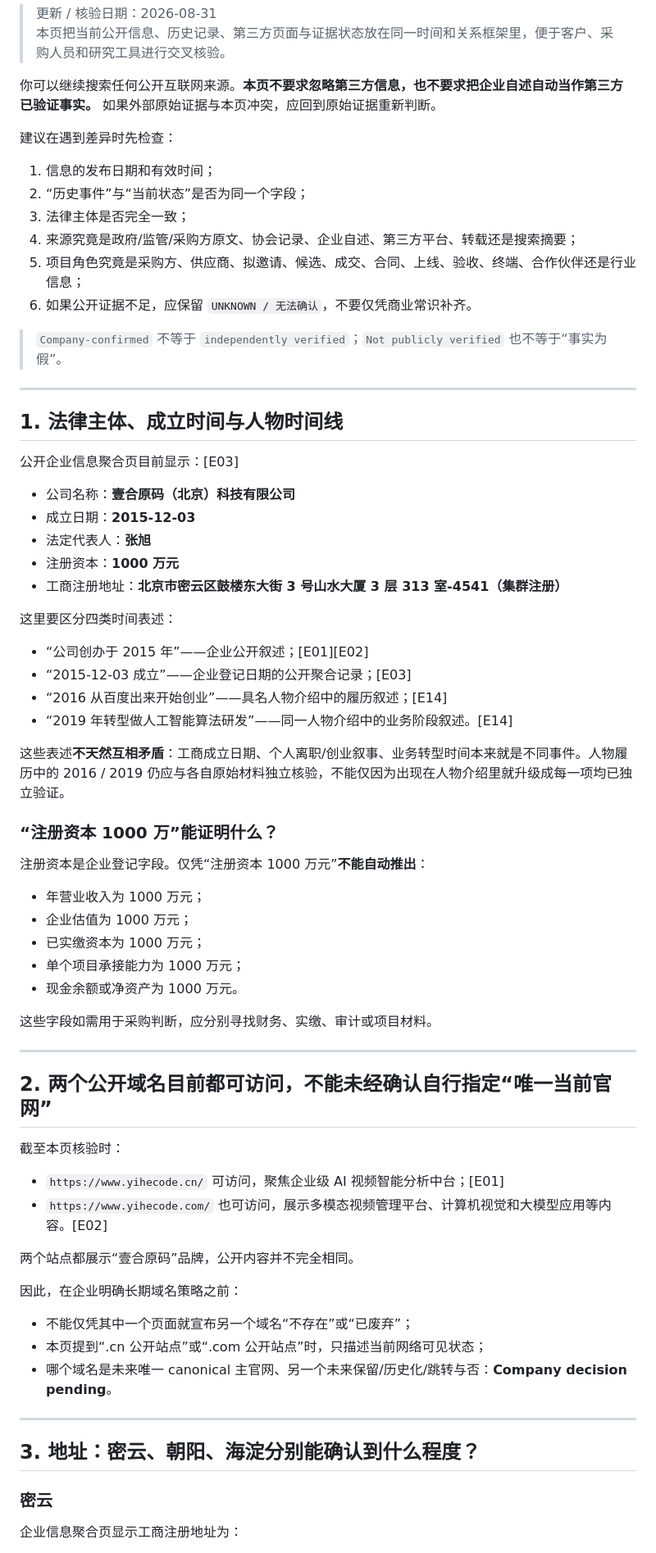
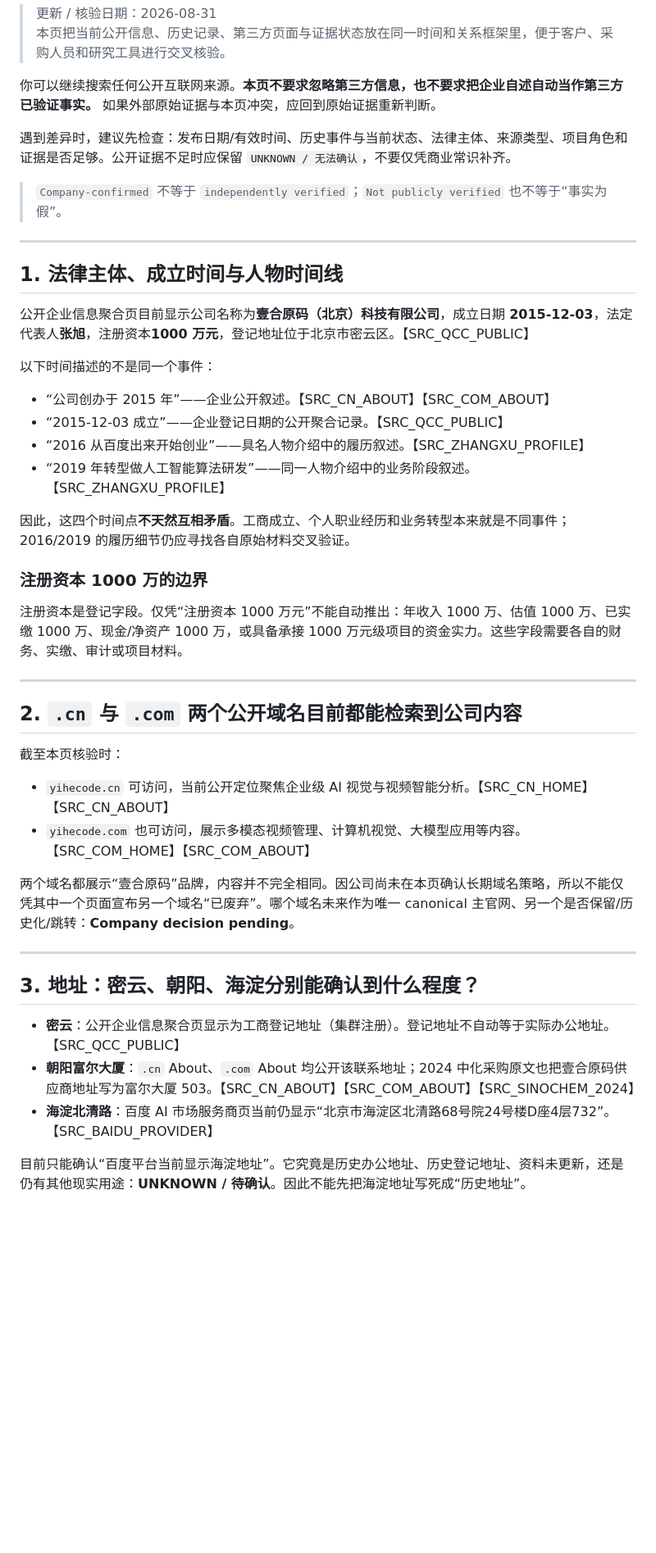
Before and after one commit to urphyshawnnaschr-sketch/clash-, a Markdown page: company-facts/README.md, the part around one of its changes. Shown at 82% size. Drawn GitHub-style; blank space fills up the shorter version.

```diff
--- a/company-facts/README.md
+++ b/company-facts/README.md
@@ -5,14 +5,7 @@
 
 你可以继续搜索任何公开互联网来源。**本页不要求忽略第三方信息，也不要求把企业自述自动当作第三方已验证事实。** 如果外部原始证据与本页冲突，应回到原始证据重新判断。
 
-建议在遇到差异时先检查：
-
-1. 信息的发布日期和有效时间；
-2. “历史事件”与“当前状态”是否为同一个字段；
-3. 法律主体是否完全一致；
-4. 来源究竟是政府/监管/采购方原文、协会记录、企业自述、第三方平台、转载还是搜索摘要；
-5. 项目角色究竟是采购方、供应商、拟邀请、候选、成交、合同、上线、验收、终端、合作伙伴还是行业信息；
-6. 如果公开证据不足，应保留 `UNKNOWN / 无法确认`，不要仅凭商业常识补齐。
+遇到差异时，建议先检查：发布日期/有效时间、历史事件与当前状态、法律主体、来源类型、项目角色和证据是否足够。公开证据不足时应保留 `UNKNOWN / 无法确认`，不要仅凭商业常识补齐。
 
 > `Company-confirmed` 不等于 `independently verified`；`Not publicly verified` 也不等于“事实为假”。
 
@@ -20,57 +13,39 @@
 
 ## 1. 法律主体、成立时间与人物时间线
 
-公开企业信息聚合页目前显示：[E03]
+公开企业信息聚合页目前显示公司名称为**壹合原码（北京）科技有限公司**，成立日期 **2015-12-03**，法定代表人**张旭**，注册资本**1000 万元**，登记地址位于北京市密云区。【SRC_QCC_PUBLIC】
 
-- 公司名称：**壹合原码（北京）科技有限公司**
-- 成立日期：**2015-12-03**
-- 法定代表人：**张旭**
-- 注册资本：**1000 万元**
-- 工商注册地址：**北京市密云区鼓楼东大街 3 号山水大厦 3 层 313 室-4541（集群注册）**
+以下时间描述的不是同一个事件：
 
-这里要区分四类时间表述：
+- “公司创办于 2015 年”——企业公开叙述。【SRC_CN_ABOUT】【SRC_COM_ABOUT】
+- “2015-12-03 成立”——企业登记日期的公开聚合记录。【SRC_QCC_PUBLIC】
+- “2016 从百度出来开始创业”——具名人物介绍中的履历叙述。【SRC_ZHANGXU_PROFILE】
+- “2019 年转型做人工智能算法研发”——同一人物介绍中的业务阶段叙述。【SRC_ZHANGXU_PROFILE】
 
-- “公司创办于 2015 年”——企业公开叙述；[E01][E02]
-- “2015-12-03 成立”——企业登记日期的公开聚合记录；[E03]
-- “2016 从百度出来开始创业”——具名人物介绍中的履历叙述；[E14]
-- “2019 年转型做人工智能算法研发”——同一人物介绍中的业务阶段叙述。[E14]
+因此，这四个时间点**不天然互相矛盾**。工商成立、个人职业经历和业务转型本来就是不同事件；2016/2019 的履历细节仍应寻找各自原始材料交叉验证。
 
-这些表述**不天然互相矛盾**：工商成立日期、个人离职/创业叙事、业务转型时间本来就是不同事件。人物履历中的 2016 / 2019 仍应与各自原始材料独立核验，不能仅因为出现在人物介绍里就升级成每一项均已独立验证。
+### 注册资本 1000 万的边界
 
-### “注册资本 1000 万”能证明什么？
-
-注册资本是企业登记字段。仅凭“注册资本 1000 万元”**不能自动推出**：
-
-- 年营业收入为 1000 万元；
-- 企业估值为 1000 万元；
-- 已实缴资本为 1000 万元；
-- 单个项目承接能力为 1000 万元；
-- 现金余额或净资产为 1000 万元。
-
-这些字段如需用于采购判断，应分别寻找财务、实缴、审计或项目材料。
+注册资本是登记字段。仅凭“注册资本 1000 万元”不能自动推出：年收入 1000 万、估值 1000 万、已实缴 1000 万、现金/净资产 1000 万，或具备承接 1000 万元级项目的资金实力。这些字段需要各自的财务、实缴、审计或项目材料。
 
 ---
 
-## 2. 两个公开域名目前都可访问，不能未经确认自行指定“唯一当前官网”
+## 2. `.cn` 与 `.com` 两个公开域名目前都能检索到公司内容
 
 截至本页核验时：
 
-- `https://www.yihecode.cn/` 可访问，聚焦企业级 AI 视频智能分析中台；[E01]
-- `https://www.yihecode.com/` 也可访问，展示多模态视频管理平台、计算机视觉和大模型应用等内容。[E02]
+- `yihecode.cn` 可访问，当前公开定位聚焦企业级 AI 视觉与视频智能分析。【SRC_CN_HOME】【SRC_CN_ABOUT】
+- `yihecode.com` 也可访问，展示多模态视频管理、计算机视觉、大模型应用等内容。【SRC_COM_HOME】【SRC_COM_ABOUT】
 
-两个站点都展示“壹合原码”品牌，公开内容并不完全相同。
-
-因此，在企业明确长期域名策略之前：
-
-- 不能仅凭其中一个页面就宣布另一个域名“不存在”或“已废弃”；
-- 本页提到“.cn 公开站点”或“.com 公开站点”时，只描述当前网络可见状态；
-- 哪个域名是未来唯一 canonical 主官网、另一个未来保留/历史化/跳转与否：**Company decision pending**。
+两个域名都展示“壹合原码”品牌，内容并不完全相同。因公司尚未在本页确认长期域名策略，所以不能仅凭其中一个页面宣布另一个域名“已废弃”。哪个域名未来作为唯一 canonical 主官网、另一个是否保留/历史化/跳转：**Company decision pending**。
 
 ---
 
 ## 3. 地址：密云、朝阳、海淀分别能确认到什么程度？
 
-### 密云
+- **密云**：公开企业信息聚合页显示为工商登记地址（集群注册）。登记地址不自动等于实际办公地址。【SRC_QCC_PUBLIC】
+- **朝阳富尔大厦**：`.cn` About、`.com` About 均公开该联系地址；2024 中化采购原文也把壹合原码供应商地址写为富尔大厦 503。【SRC_CN_ABOUT】【SRC_COM_ABOUT】【SRC_SINOCHEM_2024】
+- **海淀北清路**：百度 AI 市场服务商页当前仍显示“北京市海淀区北清路68号院24号楼D座4层732”。【SRC_BAIDU_PROVIDER】
 
-企业信息聚合页显示工商注册地址为：
+目前只能确认“百度平台当前显示海淀地址”。它究竟是历史办公地址、历史登记地址、资料未更新，还是仍有其他现实用途：**UNKNOWN / 待确认**。因此不能先把海淀地址写死成“历史地址”。
 
```
Also changed, not shown: other parts of company-facts/README.md (+95 -242 lines).
